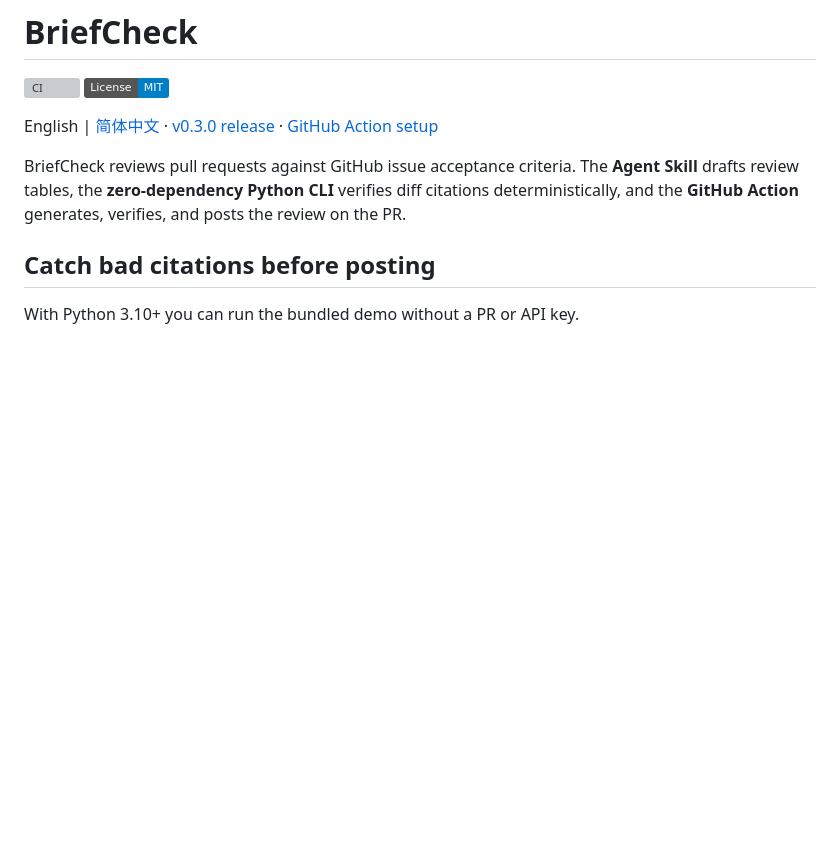
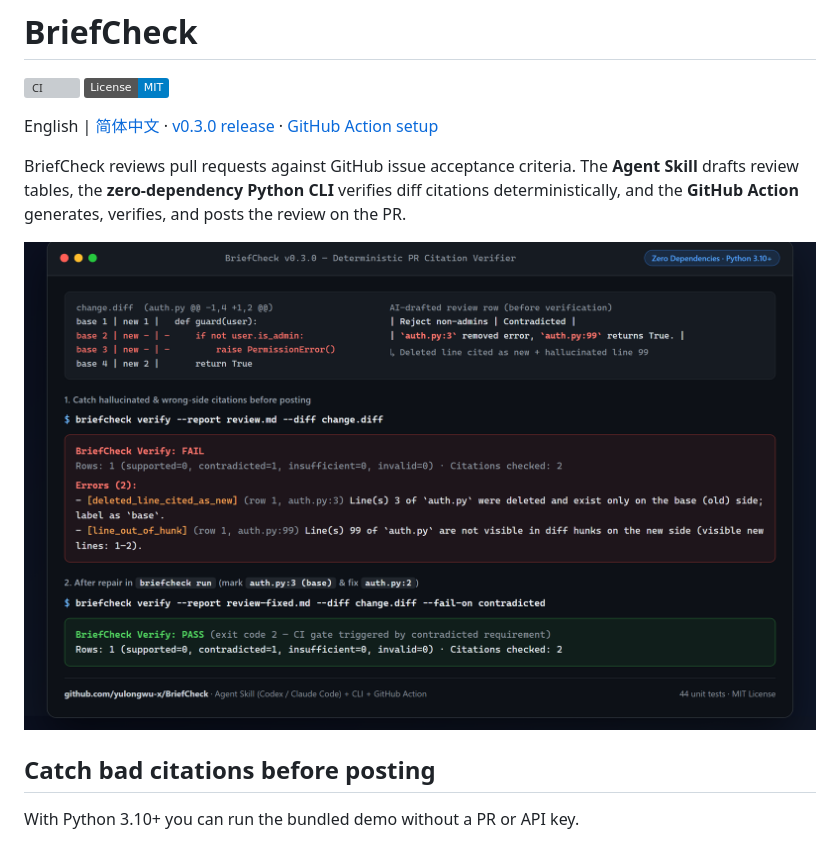
Before and after one commit to yulongwu-x/BriefCheck, a Markdown page: README.md, the part around the change. Rendered like a GitHub page; pictures changed too: docs/briefcheck-demo.png (added); badges without logos; blank space fills up the shorter version; grey boxes are pictures that could not be loaded.

Commit message:
Add visual citation verification demo to READMEs

```diff
--- a/README.md
+++ b/README.md
@@ -6,6 +6,8 @@
 English | [简体中文](README.zh-CN.md) · [v0.3.0 release](https://github.com/yulongwu-x/BriefCheck/releases/tag/v0.3.0) · [GitHub Action setup](#use-the-github-action)
 
 BriefCheck reviews pull requests against GitHub issue acceptance criteria. The **Agent Skill** drafts review tables, the **zero-dependency Python CLI** verifies diff citations deterministically, and the **GitHub Action** generates, verifies, and posts the review on the PR.
+
+![BriefCheck deterministic citation verification demo](docs/briefcheck-demo.png)
 
 ## Catch bad citations before posting
 
```
Also changed, not shown: README.zh-CN.md (+2 -0 lines).
